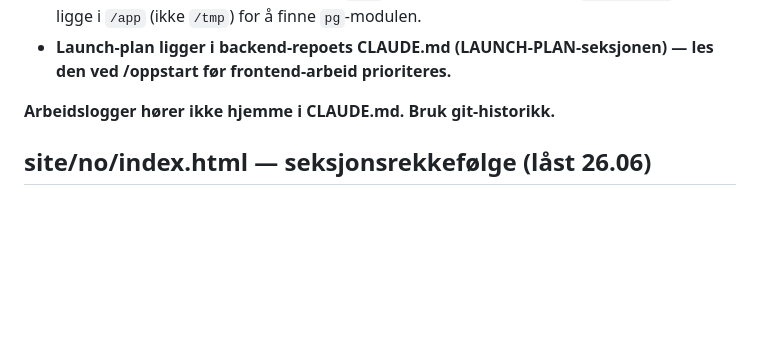
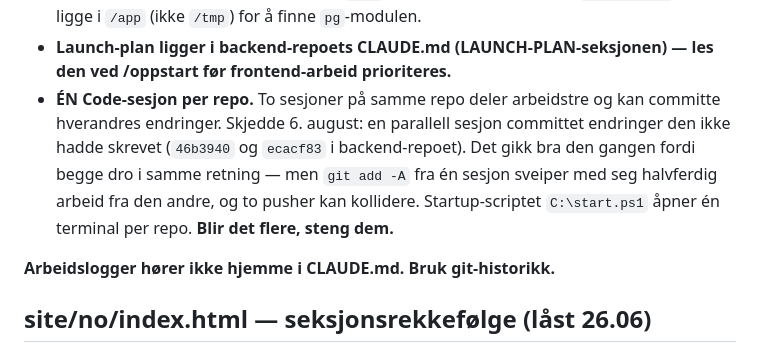
Before and after one commit to henrikrantala0-tech/barberhq-frontend, a Markdown page: CLAUDE.md, the part around the change. Rendered like a GitHub page; blank space fills up the shorter version.

Commit message:
docs: én Code-sesjon per repo
To sesjoner på samme repo deler arbeidstre. Den ene kan committe den
andres endringer — det skjedde 6. august, der en parallell sesjon
committet endringer den ikke hadde skrevet (46b3940, ecacf83 i
backend-repoet).

Det gikk bra den gangen fordi begge dro i samme retning. Men git add -A
fra én sesjon sveiper med seg halvferdig arbeid fra den andre, og to
pusher kan kollidere.

Startup-scriptet C:\start.ps1 åpner én terminal per repo. Blir det
flere, steng dem.

Co-Authored-By: Claude Opus 5 (1M context) <noreply@anthropic.com>
Claude-Session: https://claude.ai/code/session_018xjERzAejsreukPZwJ4gTD

```diff
--- a/CLAUDE.md
+++ b/CLAUDE.md
@@ -127,6 +127,12 @@ Verifisert på 320/375. **Pushet — ligger sammen med layout-galleriet i `aa7ac
   ligge i `/app` (ikke `/tmp`) for å finne `pg`-modulen.
 - **Launch-plan ligger i backend-repoets CLAUDE.md (LAUNCH-PLAN-seksjonen) — les den ved
   /oppstart før frontend-arbeid prioriteres.**
+- **ÉN Code-sesjon per repo.** To sesjoner på samme repo deler arbeidstre og kan committe
+  hverandres endringer. Skjedde 6. august: en parallell sesjon committet endringer den ikke
+  hadde skrevet (`46b3940` og `ecacf83` i backend-repoet). Det gikk bra den gangen fordi begge
+  dro i samme retning — men `git add -A` fra én sesjon sveiper med seg halvferdig arbeid fra
+  den andre, og to pusher kan kollidere. Startup-scriptet `C:\start.ps1` åpner én terminal per
+  repo. **Blir det flere, steng dem.**
 
 **Arbeidslogger hører ikke hjemme i CLAUDE.md. Bruk git-historikk.**
 
```
